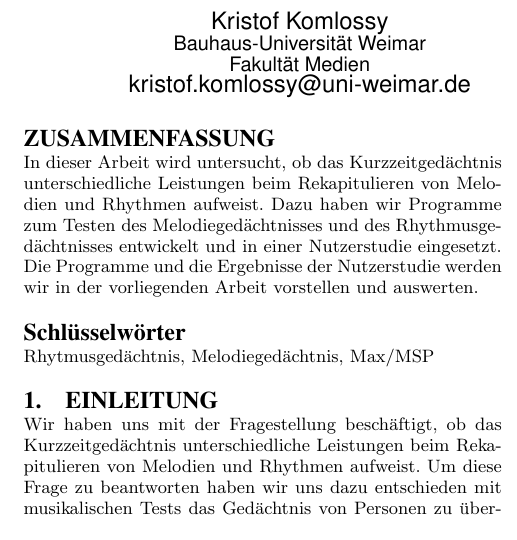
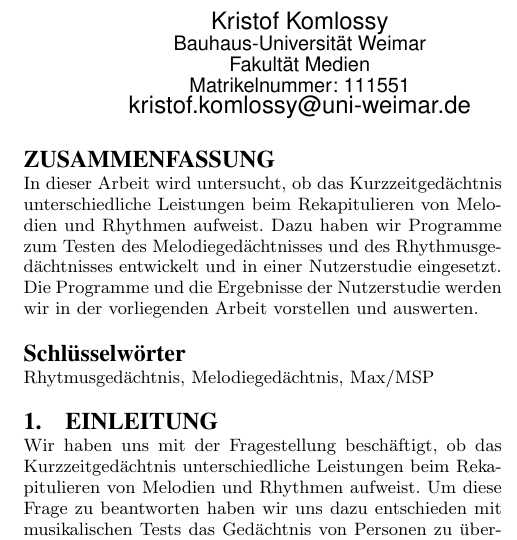
Before and after one commit to Kritten/audiotechnik, a LaTeX paper (komlossy_harlan_audiotechnik.tex): part of one column of page 1 of 7, cut so that both start at the same text. Compiled offline with pdfLaTeX.

Commit message:
+ Matrikelnummern

```diff
--- a/komlossy_harlan_audiotechnik.tex
+++ b/komlossy_harlan_audiotechnik.tex
@@ -19,12 +19,14 @@
 Kristof Komlossy\\
        \affaddr{Bauhaus-Universität Weimar}\\
        \affaddr{Fakultät Medien}\\
+       \affaddr{Matrikelnummer: 111551}\\
        \email{kristof.komlossy@uni-weimar.de}
 % 2nd. author
 \alignauthor
 Jakob Harlan\\
        \affaddr{Bauhaus-Universität Weimar}\\
        \affaddr{Fakultät Medien}\\
+       \affaddr{Matrikelnummer: 112269}\\
        \email{jakob.harlan@uni-weimar.de}
 } %author
 
```
